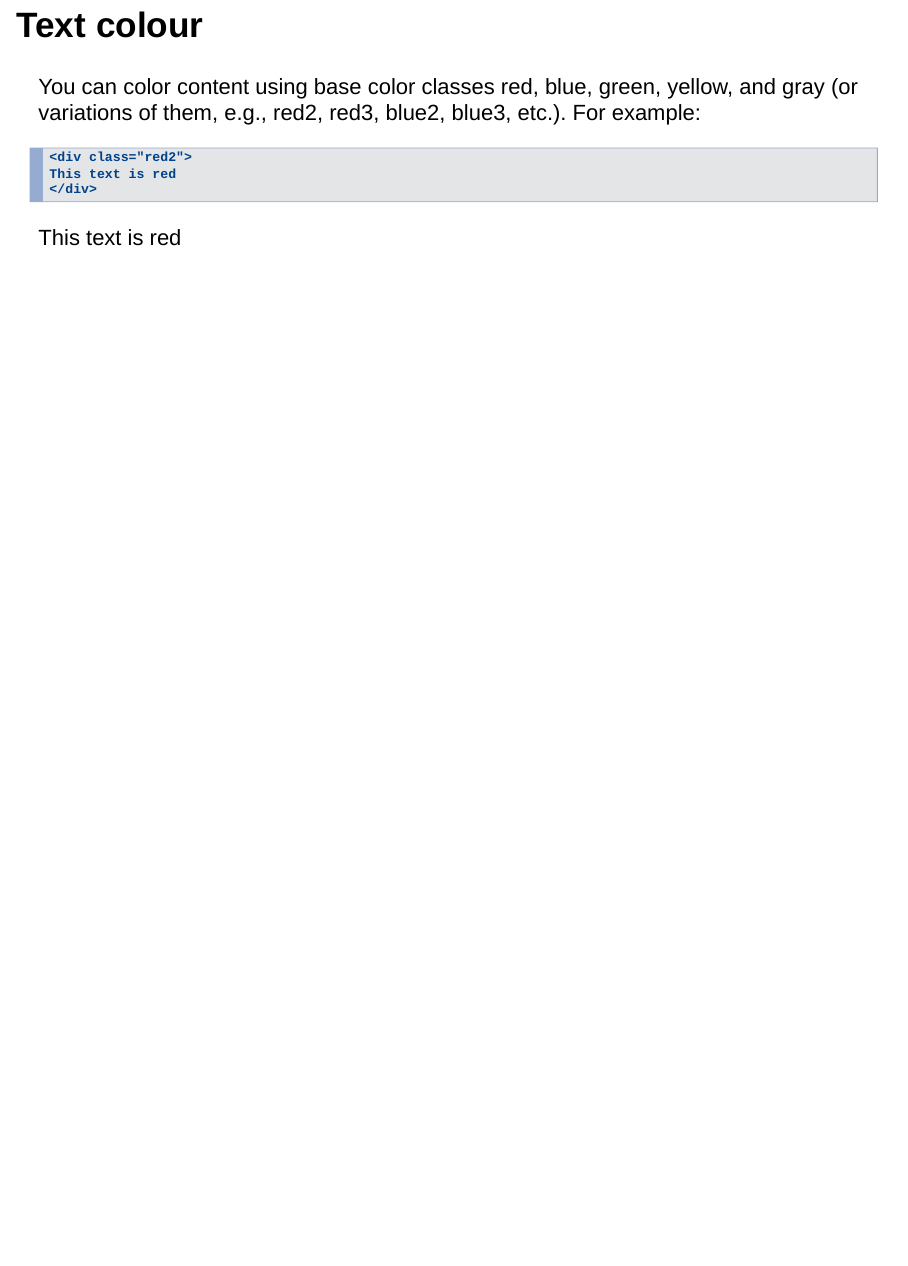
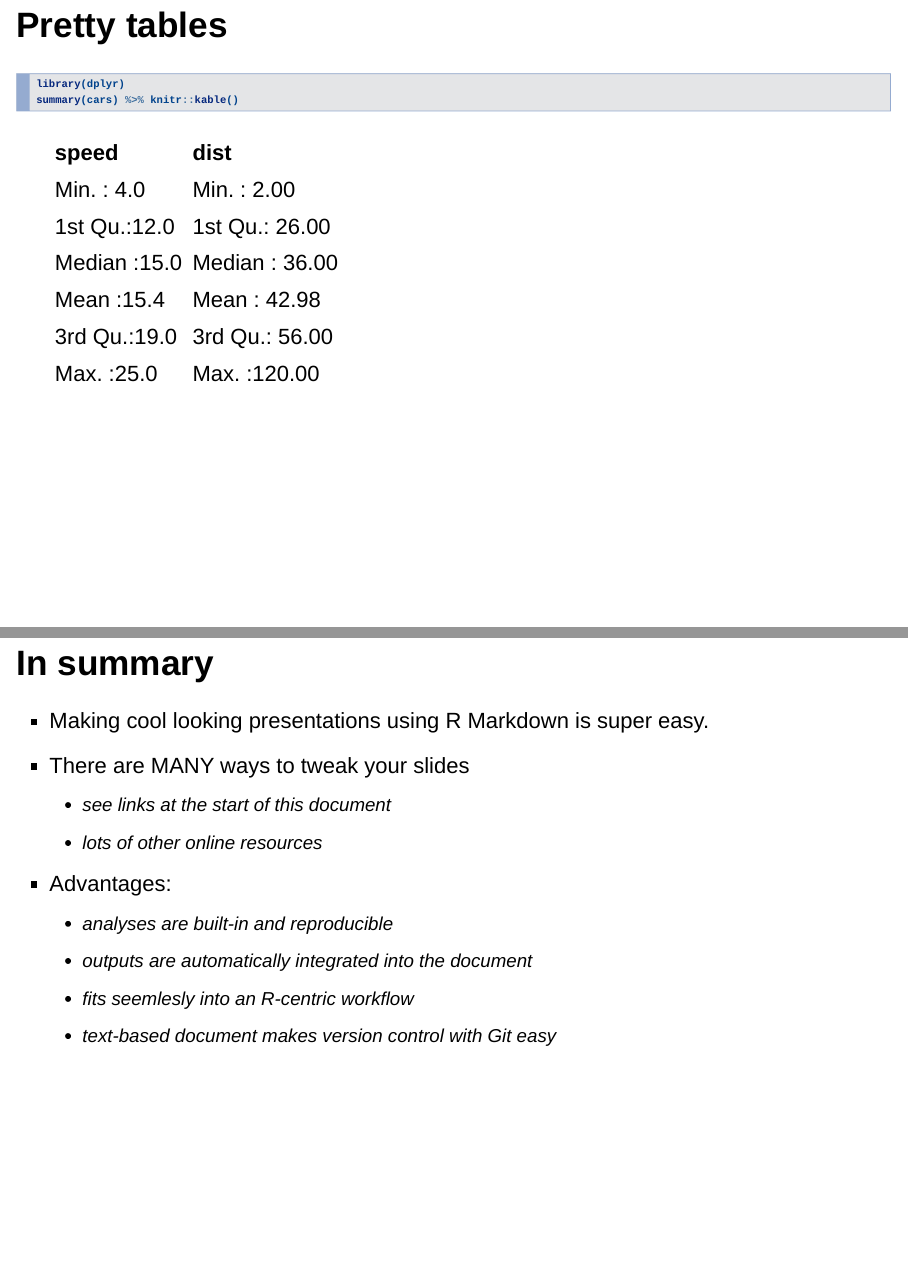
Before and after one commit to mikblack/rmarkdown_slides, an R Markdown document (rmarkdown_slides.Rmd): page 30 of 30 before the commit and pages 32 and 33 of 34 after it, the two joined at a grey line. Rendered offline with R 4.5, knitr and Pandoc, with nearby package versions; drawn as Slidy slides in place of the format the file asks for.

Commit message:
minor edits + PDF

````diff
--- a/rmarkdown_slides.Rmd
+++ b/rmarkdown_slides.Rmd
@@ -347,3 +366,27 @@ This text is red
 <div class="red2">
 This text is red
 </div>
+
+## Pretty tables
+
+```{r, echo=TRUE, eval=FALSE}
+library(dplyr)
+summary(cars) %>% knitr::kable()
+```
+
+```{r}
+suppressMessages(library(dplyr))
+summary(cars) %>% knitr::kable()
+```
+
+## In summary
+
+- Making cool looking presentations using R Markdown is super easy.
+- There are MANY ways to tweak your slides
+    - see links at the start of this document
+    - lots of other online resources
+- Advantages:
+    - analyses are built-in and reproducible
+    - outputs are automatically integrated into the document
+    - fits seemlesly into an R-centric workflow
+    - text-based document makes version control with Git easy
````
Also changed, not shown: rmarkdown_slides.html, rmarkdown_slides.pdf (added), rmarkdown_slides.Rmd (21 more changed lines).
